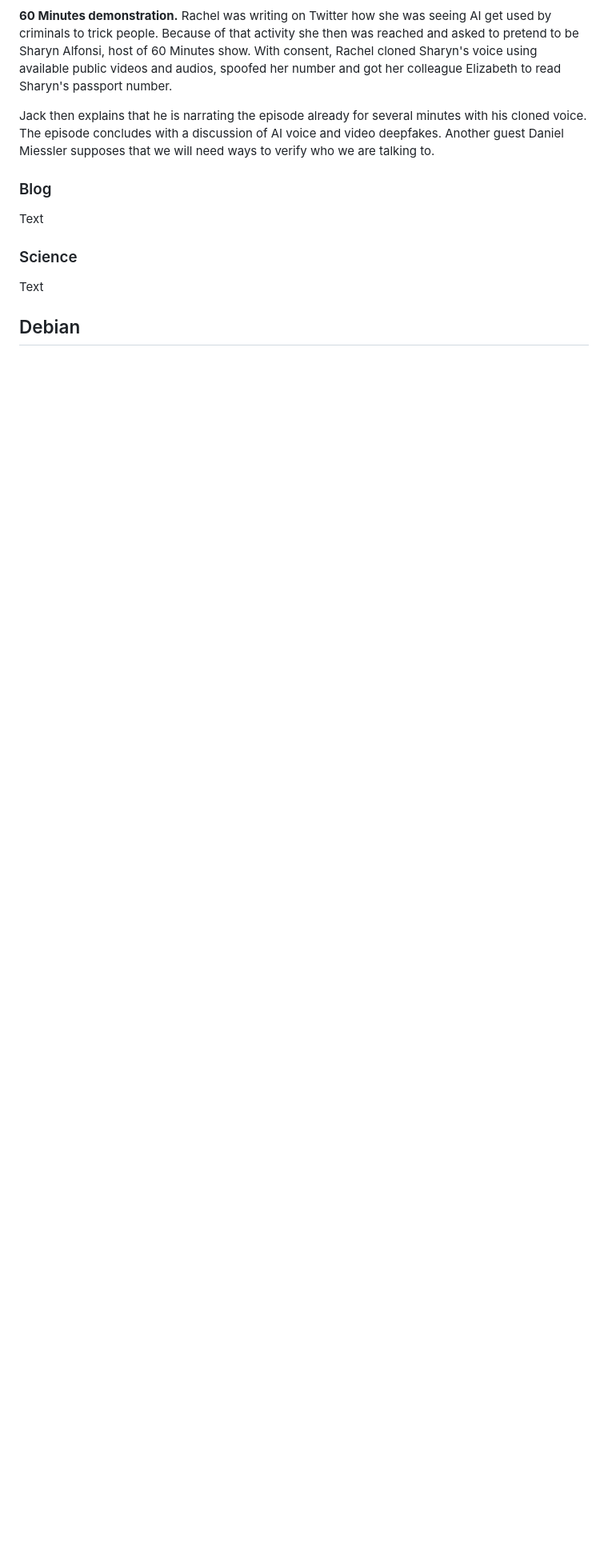
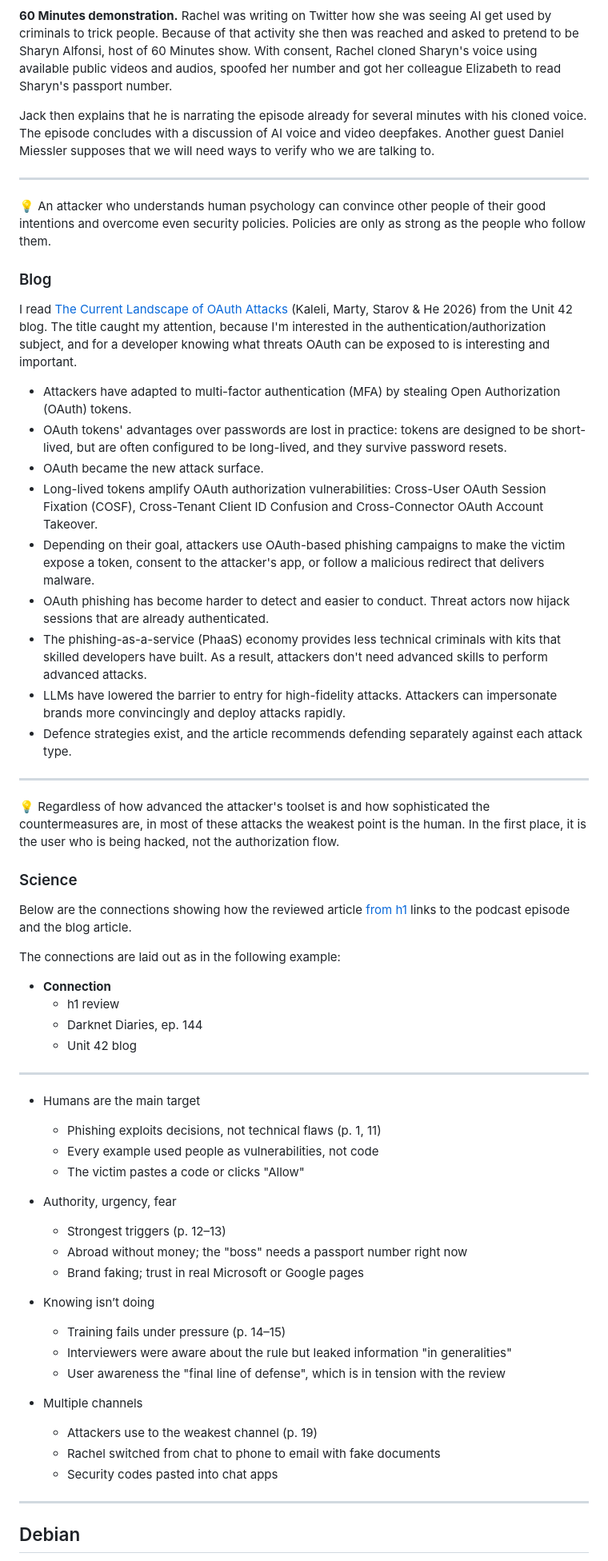
Before and after one commit to mityaustinov/cybersec-course, a Markdown page: h2-scene.md, the part around one of its changes. Shown at 80% size. Rendered like a GitHub page; blank space fills up the shorter version.

Commit message:
- blog and science sections - rss - references

```diff
--- a/h2-scene.md
+++ b/h2-scene.md
@@ -20,13 +22,62 @@ The major part of the episode focuses on three cases Rachel participated in as a
 
 Jack then explains that he is narrating the episode already for several minutes with his cloned voice. The episode concludes with a discussion of AI voice and video deepfakes. Another guest Daniel Miessler supposes that we will need ways to verify who we are talking to.
 
+---
+
+💡 An attacker who understands human psychology can convince other people of their good intentions and overcome even security policies. Policies are only as strong as the people who follow them.
+
 ### Blog
 
-Text
+I read [The Current Landscape of OAuth Attacks](https://unit42.paloaltonetworks.com/current-landscape-oauth-attacks/) (Kaleli, Marty, Starov & He 2026) from the Unit 42 blog. The title caught my attention, because I'm interested in the authentication/authorization subject, and for a developer knowing what threats OAuth can be exposed to is interesting and important.
+
+* Attackers have adapted to multi-factor authentication (MFA) by stealing Open Authorization (OAuth) tokens.
+* OAuth tokens' advantages over passwords are lost in practice: tokens are designed to be short-lived, but are often configured to be long-lived, and they survive password resets.
+* OAuth became the new attack surface.
+* Long-lived tokens amplify OAuth authorization vulnerabilities: Cross-User OAuth Session Fixation (COSF), Cross-Tenant Client ID Confusion and Cross-Connector OAuth Account Takeover.
+* Depending on their goal, attackers use OAuth-based phishing campaigns to make the victim expose a token, consent to the attacker's app, or follow a malicious redirect that delivers malware.
+* OAuth phishing has become harder to detect and easier to conduct. Threat actors now hijack sessions that are already authenticated.
+* The phishing-as-a-service (PhaaS) economy provides less technical criminals with kits that skilled developers have built. As a result, attackers don't need advanced skills to perform advanced attacks.
+* LLMs have lowered the barrier to entry for high-fidelity attacks. Attackers can impersonate brands more convincingly and deploy attacks rapidly.
+* Defence strategies exist, and the article recommends defending separately against each attack type.
+
+---
+
+💡 Regardless of how advanced the attacker's toolset is and how sophisticated the countermeasures are, in most of these attacks the weakest point is the human. In the first place, it is the user who is being hacked, not the authorization flow.
 
 ### Science
 
-Text
+Below are the connections showing how the reviewed article [from h1](h1-cyber-science.md#review-of-the-article) links to the podcast episode and the blog article.
+
+The connections are laid out as in the following example:
+
+* **Connection**
+  - h1 review
+  - Darknet Diaries, ep. 144
+  - Unit 42 blog
+
+---
+
+* Humans are the main target
+	- Phishing exploits decisions, not technical flaws (p. 1, 11)
+	- Every example used people as vulnerabilities, not code
+	- The victim pastes a code or clicks "Allow"
+
+* Authority, urgency, fear
+	- Strongest triggers (p. 12–13)
+	- Abroad without money; the "boss" needs a passport number right now
+	- Brand faking; trust in real Microsoft or Google pages
+
+* Knowing isn’t doing
+	- Training fails under pressure (p. 14–15)
+	- Interviewers were aware about the rule but leaked information "in generalities"
+	- User awareness the "final line of defense", which is in tension with the review
+
+* Multiple channels
+	- Attackers use to the weakest channel (p. 19)
+	- Rachel switched from chat to phone to email with fake documents
+	- Security codes pasted into chat apps
+
+---
 
 ## Debian
 
```
Also changed, not shown: other parts of h2-scene.md (+17 -9 lines), assets/netnewswire.png (added).
